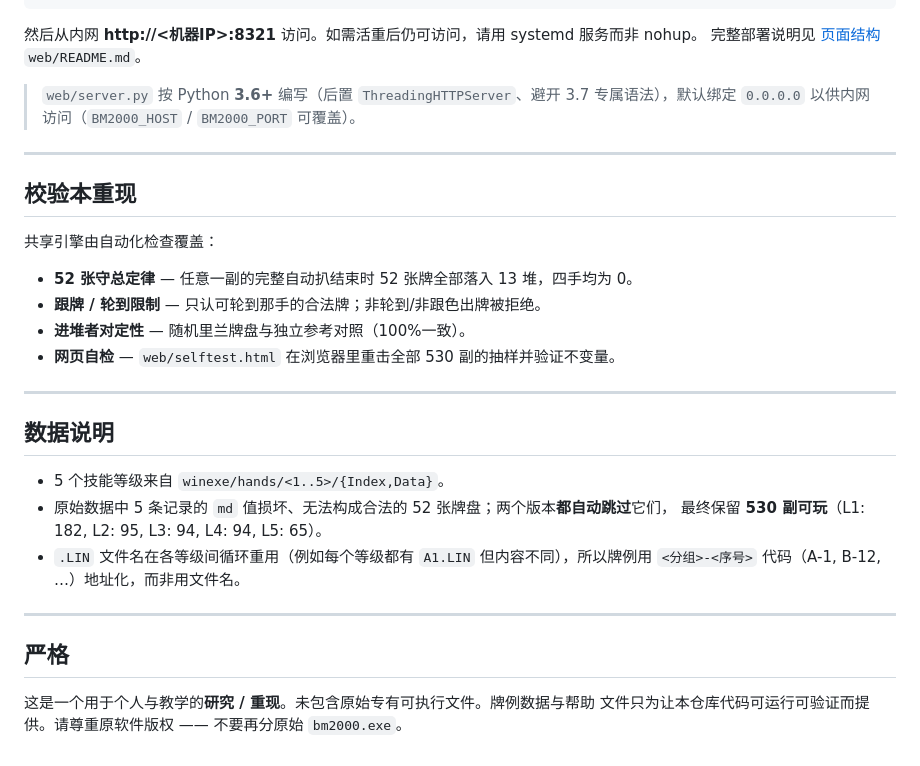
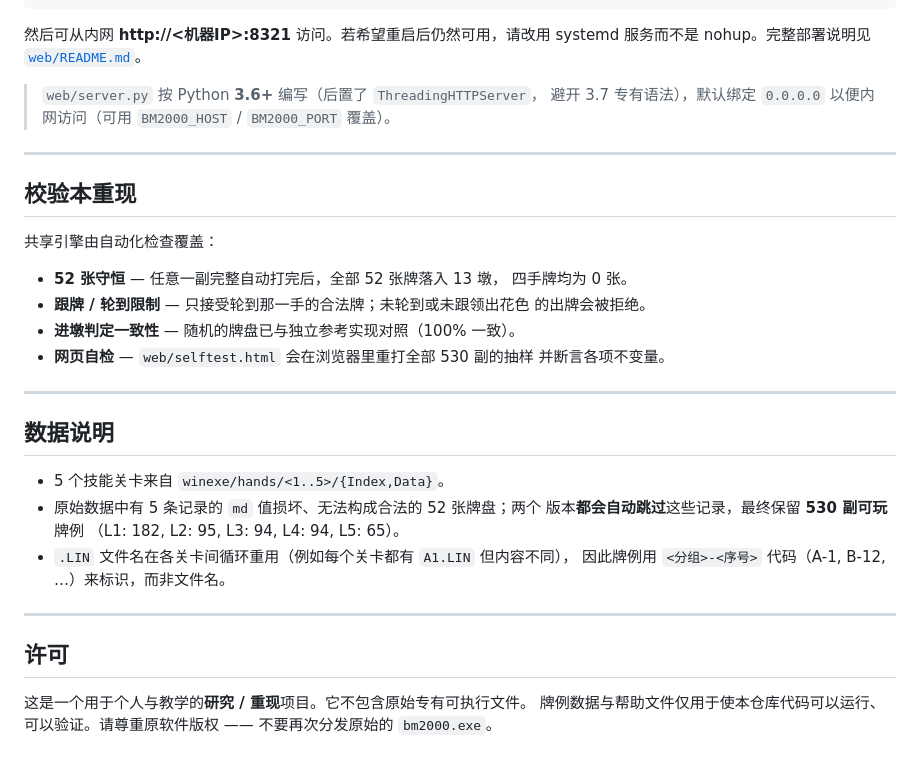
Before and after one commit to bluemage8/bm2000, a Markdown page: README_ZH.md, the part around one of its changes. Rendered like a GitHub page.

````diff
--- a/README_ZH.md
+++ b/README_ZH.md
@@ -190,11 +204,12 @@ BM2000_HOST=0.0.0.0 nohup python3 server.py 8321 >> server.out 2>> server.err &
 sudo firewall-cmd --permanent --add-port=8321/tcp && sudo firewall-cmd --reload
 ```
 
-然后从内网 **http://<机器IP>:8321** 访问。如需活重后仍可访问，请用 systemd 服务而非 nohup。
-完整部署说明见 [页面结构](web/README.md) `web/README.md`。
+然后可从内网 **http://<机器IP>:8321** 访问。若希望重启后仍然可用，请改用
+systemd 服务而不是 nohup。完整部署说明见 [`web/README.md`](web/README.md)。
 
-> `web/server.py` 按 Python **3.6+** 编写（后置 `ThreadingHTTPServer`、避开 3.7 专属语法），默认绑定
-> `0.0.0.0` 以供内网访问（`BM2000_HOST` / `BM2000_PORT` 可覆盖）。
+> `web/server.py` 按 Python **3.6+** 编写（后置了 `ThreadingHTTPServer`，
+> 避开 3.7 专有语法），默认绑定 `0.0.0.0` 以便内网访问（可用
+> `BM2000_HOST` / `BM2000_PORT` 覆盖）。
 
 ---
 
@@ -202,24 +217,29 @@ sudo firewall-cmd --permanent --add-port=8321/tcp && sudo firewall-cmd --reload
 
 共享引擎由自动化检查覆盖：
 
-* **52 张守总定律** — 任意一副的完整自动扒结束时 52 张牌全部落入 13 堆，四手均为 0。
-* **跟牌 / 轮到限制** — 只认可轮到那手的合法牌；非轮到/非跟色出牌被拒绝。
-* **进堆者对定性** — 随机里兰牌盘与独立参考对照（100%一致）。
-* **网页自检** — `web/selftest.html` 在浏览器里重击全部 530 副的抽样并验证不变量。
+* **52 张守恒** — 任意一副完整自动打完后，全部 52 张牌落入 13 墩，
+  四手牌均为 0 张。
+* **跟牌 / 轮到限制** — 只接受轮到那一手的合法牌；未轮到或未跟领出花色
+  的出牌会被拒绝。
+* **进墩判定一致性** — 随机的牌盘已与独立参考实现对照（100% 一致）。
+* **网页自检** — `web/selftest.html` 会在浏览器里重打全部 530 副的抽样
+  并断言各项不变量。
 
 ---
 
 ## 数据说明
 
-* 5 个技能等级来自 `winexe/hands/<1..5>/{Index,Data}`。
-* 原始数据中 5 条记录的 `md` 值损坏、无法构成合法的 52 张牌盘；两个版本**都自动跳过**它们，
-  最终保留 **530 副可玩**（L1: 182, L2: 95, L3: 94, L4: 94, L5: 65）。
-* `.LIN` 文件名在各等级间循环重用（例如每个等级都有 `A1.LIN` 但内容不同），所以牌例用
-  `<分组>-<序号>` 代码（A-1, B-12, …）地址化，而非用文件名。
+* 5 个技能关卡来自 `winexe/hands/<1..5>/{Index,Data}`。
+* 原始数据中有 5 条记录的 `md` 值损坏、无法构成合法的 52 张牌盘；两个
+  版本**都会自动跳过**这些记录，最终保留 **530 副可玩**牌例
+  （L1: 182, L2: 95, L3: 94, L4: 94, L5: 65）。
+* `.LIN` 文件名在各关卡间循环重用（例如每个关卡都有 `A1.LIN` 但内容不同），
+  因此牌例用 `<分组>-<序号>` 代码（A-1, B-12, …）来标识，而非文件名。
 
 ---
 
-## 严格
+## 许可
 
-这是一个用于个人与教学的**研究 / 重现**。未包含原始专有可执行文件。牌例数据与帮助
-文件只为让本仓库代码可运行可验证而提供。请尊重原软件版权 —— 不要再分原始 `bm2000.exe`。
+这是一个用于个人与教学的**研究 / 重现**项目。它不包含原始专有可执行文件。
+牌例数据与帮助文件仅用于使本仓库代码可以运行、可以验证。请尊重原软件版权
+—— 不要再次分发原始的 `bm2000.exe`。
````
Also changed, not shown: other parts of README_ZH.md (+99 -85 lines).
